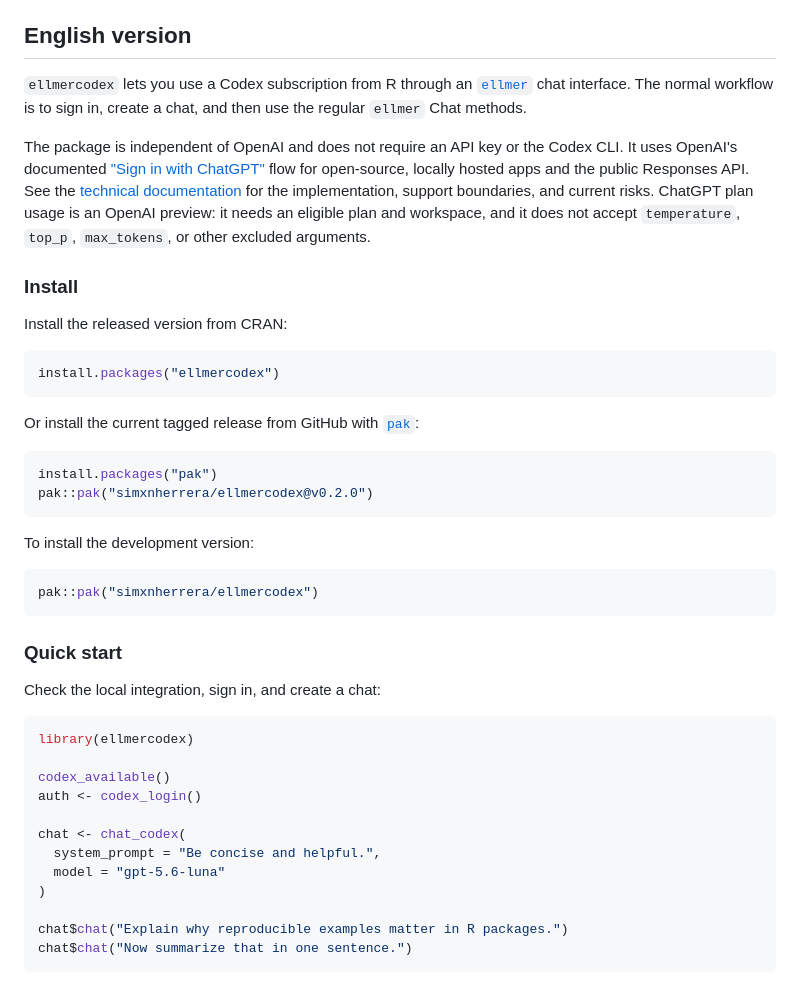
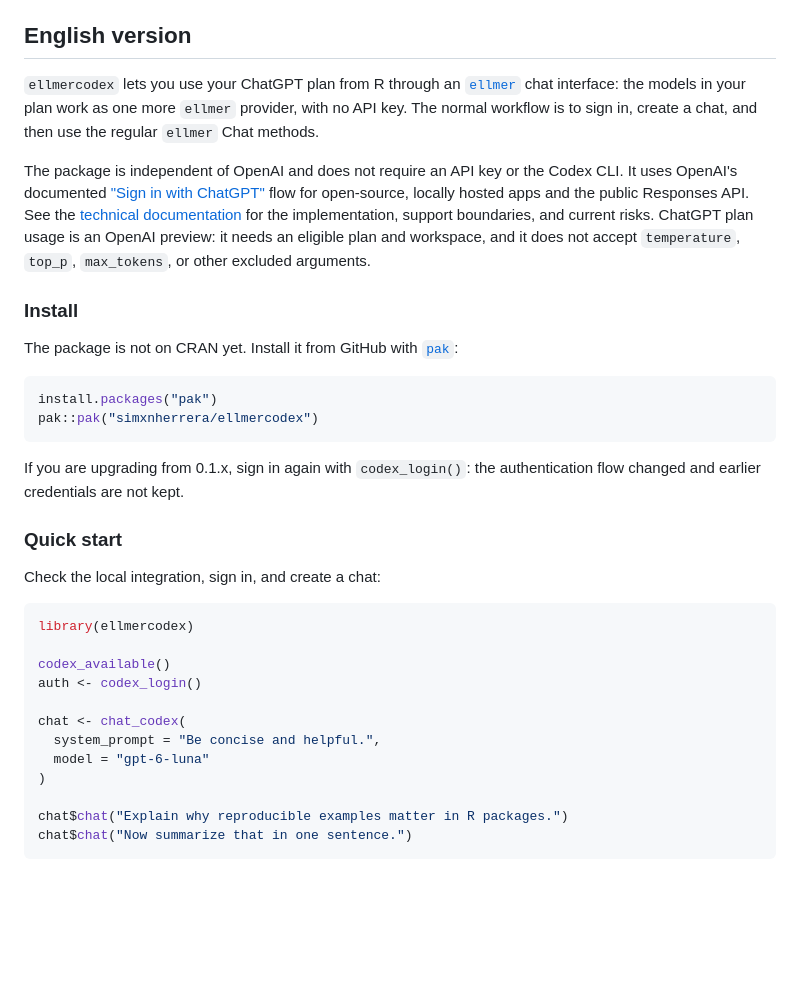
Before and after one commit to simxnherrera/ellmercodex, a Markdown page: README.md, the part around one of its changes. Drawn GitHub-style; blank space fills up the shorter version.

````diff
--- a/README.md
+++ b/README.md
@@ -322,8 +310,9 @@ proveedor, la gestión de archivos y las funciones independientes
 
 ## English version
 
-`ellmercodex` lets you use a Codex subscription from R through an
-[`ellmer`](https://ellmer.tidyverse.org/) chat interface. The normal workflow
+`ellmercodex` lets you use your ChatGPT plan from R through an
+[`ellmer`](https://ellmer.tidyverse.org/) chat interface: the models in your
+plan work as one more `ellmer` provider, with no API key. The normal workflow
 is to sign in, create a chat, and then use the regular `ellmer` Chat methods.
 
 The package is independent of OpenAI and does not require an API key or the
@@ -338,25 +327,16 @@ arguments.
 
 ### Install
 
-Install the released version from CRAN:
-
-```r
-install.packages("ellmercodex")
-```
-
-Or install the current tagged release from GitHub with
+The package is not on CRAN yet. Install it from GitHub with
 [`pak`](https://pak.r-lib.org/):
 
 ```r
 install.packages("pak")
-pak::pak("simxnherrera/ellmercodex@v0.2.0")
+pak::pak("simxnherrera/ellmercodex")
 ```
 
-To install the development version:
-
-```r
-pak::pak("simxnherrera/ellmercodex")
-```
+If you are upgrading from 0.1.x, sign in again with `codex_login()`: the
+authentication flow changed and earlier credentials are not kept.
 
 ### Quick start
 
@@ -370,7 +350,7 @@ auth <- codex_login()
 
 chat <- chat_codex(
   system_prompt = "Be concise and helpful.",
-  model = "gpt-5.6-luna"
+  model = "gpt-6-luna"
 )
 
 chat$chat("Explain why reproducible examples matter in R packages.")
````
Also changed, not shown: other parts of README.md (+31 -49 lines).
